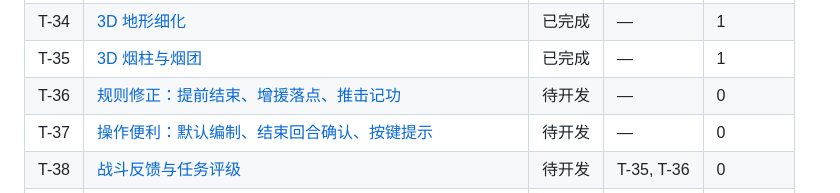
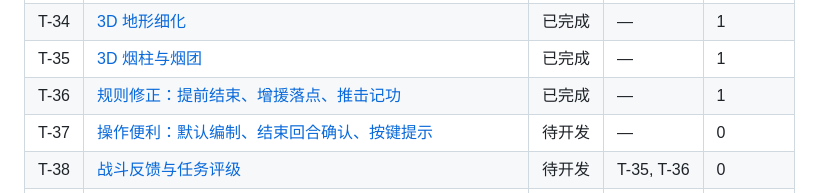
Before and after one commit to mud4u404/game001, a Markdown page: docs/tasks/BOARD.md, the part around the change. Drawn GitHub-style.

Commit message:
Board: T-36 done
Co-Authored-By: Claude Opus 5.5 <noreply@anthropic.com>
Claude-Session: https://claude.ai/code/session_01AwfH6u4m5DCVxaiMRmbgB9

```diff
--- a/docs/tasks/BOARD.md
+++ b/docs/tasks/BOARD.md
@@ -42,7 +42,7 @@
 | T-33 | [精修 3D：建筑废墟 bld:rubble 与伊尔平断桥 prop:bridge](T-33-精修废墟与断桥.md) | 已完成 | T-16 | 2 |
 | T-34 | [3D 地形细化](T-34-地形细化.md) | 已完成 | — | 1 |
 | T-35 | [3D 烟柱与烟团](T-35-3D烟柱.md) | 已完成 | — | 1 |
-| T-36 | [规则修正：提前结束、增援落点、推击记功](T-36-规则修正.md) | 待开发 | — | 0 |
+| T-36 | [规则修正：提前结束、增援落点、推击记功](T-36-规则修正.md) | 已完成 | — | 1 |
 | T-37 | [操作便利：默认编制、结束回合确认、按键提示](T-37-操作便利.md) | 待开发 | — | 0 |
 | T-38 | [战斗反馈与任务评级](T-38-战斗反馈与评级.md) | 待开发 | T-35, T-36 | 0 |
 | T-39 | [战区一难度平衡](T-39-战区一平衡.md) | 待开发 | T-36 | 0 |
```
